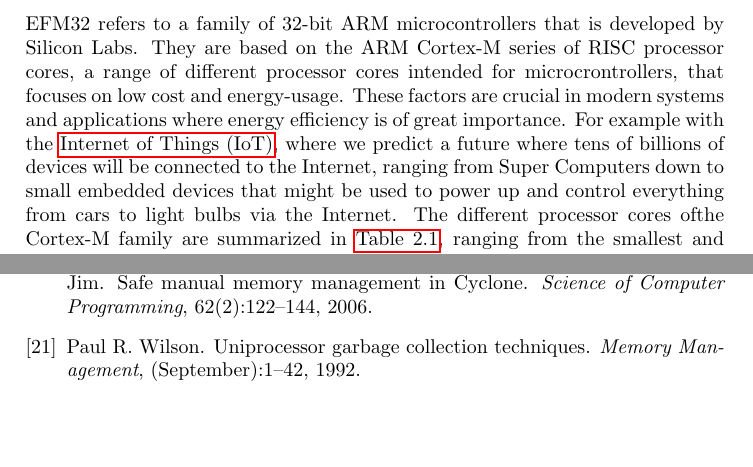
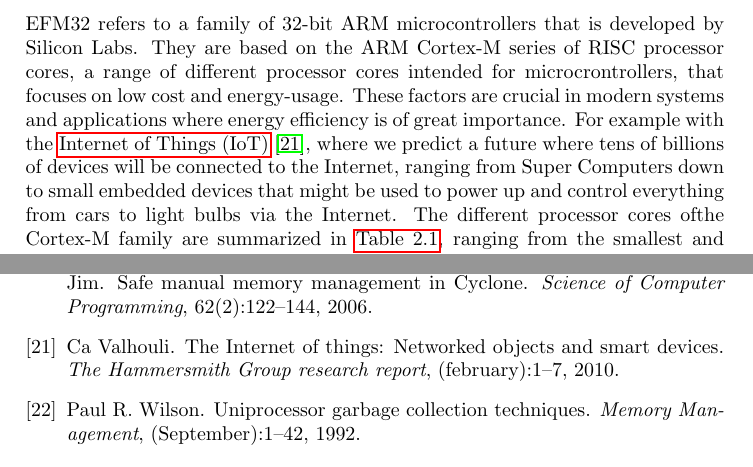
Before and after one commit to sondrele/thesis, a LaTeX thesis (main.tex, which reads background/emlib.tex, refs/library.bib): two parts of pages 14 and 82 of 84, joined at a grey line, cut so that both start at the same text. Compiled offline with pdfLaTeX.

Commit message:
cite IoT

```diff
--- a/background/emlib.tex
+++ b/background/emlib.tex
@@ -6,7 +6,7 @@
 EFM32 refers to a family of 32-bit ARM microcontrollers that is developed by Silicon Labs.
 They are based on the ARM Cortex-M series of RISC processor cores, a range of different processor cores intended for microcrontrollers, that focuses on low cost and energy-usage.
 These factors are crucial in modern systems and applications where energy efficiency is of great importance.
-For example with the \gls{iot}, where we predict a future where tens of billions of devices will be connected to the Internet, ranging from Super Computers down to small embedded devices that might be used to power up and control everything from cars to light bulbs via the Internet.
+For example with the \gls{iot} \cite{Valhouli2010}, where we predict a future where tens of billions of devices will be connected to the Internet, ranging from Super Computers down to small embedded devices that might be used to power up and control everything from cars to light bulbs via the Internet.
 The different processor cores ofthe Cortex-M family are summarized in \autoref{tab:cortex_m}, ranging from the smallest and simplest processor cores, to the more advanced ones with more features.
 
 \begin{table}
--- a/refs/library.bib
+++ b/refs/library.bib
@@ -14,3 +7,11 @@ year = {2014}
+author = {Valhouli, Ca},
+file = {:home/sondre/Downloads/thesis/Hammersmith\_Group\_\_\_Internet\_of\_Things\_\_\_2010.pdf:pdf},
+journal = {The Hammersmith Group research report},
+number = {february},
+pages = {1--7},
+title = {{The Internet of things: Networked objects and smart devices}},
+url = {http://scholar.google.com/scholar?q=\%E2\%80\%9CThe+Internet+of+Things\%3A++Networked+Objects+and+Smart+Devices+hammersmith+group\&btnG=\&hl=en\&as\_sdt=0\%2C5\#\#0},
+year = {2010}
 }
 @misc{an0014_timer,
 author = {Note, Application},
```
Also changed, not shown: refs/library.bib (18 more changed lines).
